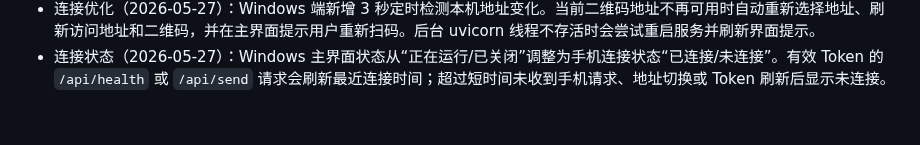
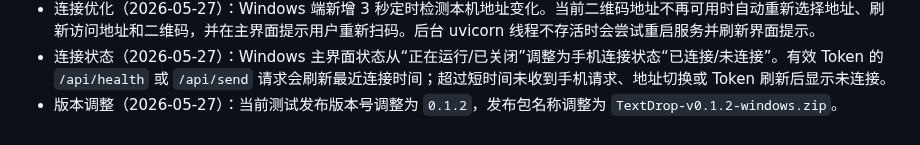
Before and after one commit to alone-tree/TextDrop, a Markdown page: 开发日志.md, the part around the change. GitHub-like rendering.

```diff
--- a/开发日志.md
+++ b/开发日志.md
@@ -31,3 +31,4 @@
 - 新功能（2026-05-27）：手机端底部按钮组改为左右“投递并发送”、中间“投递”。“投递”只粘贴文本，不应用 Windows 端追加按键；“投递并发送”粘贴后按当前追加按键设置执行。API `POST /api/send` 新增 `apply_auto_enter` 布尔字段，旧请求默认继续应用追加按键。
 - 连接优化（2026-05-27）：Windows 端新增 3 秒定时检测本机地址变化。当前二维码地址不再可用时自动重新选择地址、刷新访问地址和二维码，并在主界面提示用户重新扫码。后台 uvicorn 线程不存活时会尝试重启服务并刷新界面提示。
 - 连接状态（2026-05-27）：Windows 主界面状态从“正在运行/已关闭”调整为手机连接状态“已连接/未连接”。有效 Token 的 `/api/health` 或 `/api/send` 请求会刷新最近连接时间；超过短时间未收到手机请求、地址切换或 Token 刷新后显示未连接。
+- 版本调整（2026-05-27）：当前测试发布版本号调整为 `0.1.2`，发布包名称调整为 `TextDrop-v0.1.2-windows.zip`。
```
Also changed, not shown: README.md (+8 -4 lines), image/README/1779885310726.png (added), 4 other files.
